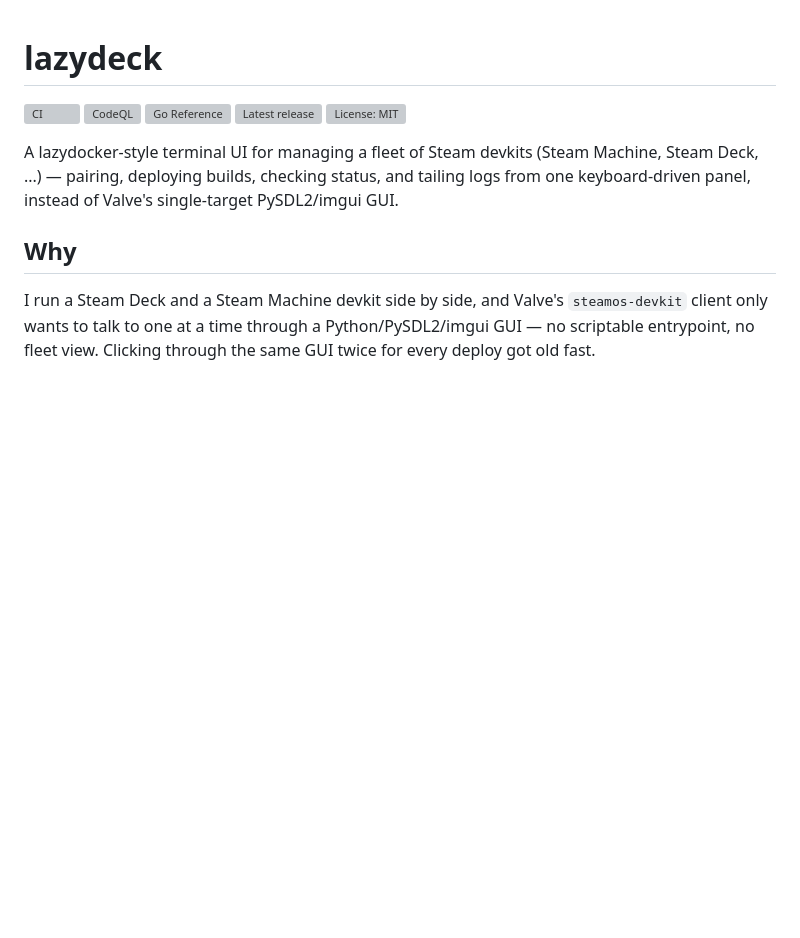
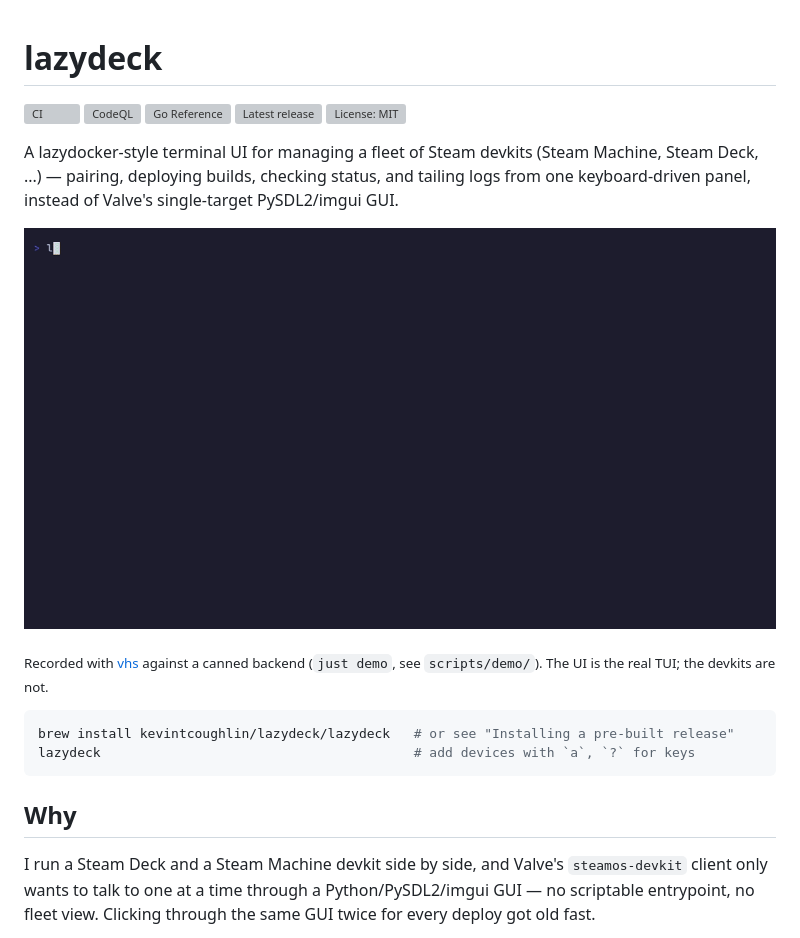
Before and after one commit to KevinTCoughlin/lazydeck, a Markdown page: README.md, the part around the change. Drawn GitHub-style; pictures changed too: docs/assets/demo.gif (added); blank space fills up the shorter version; grey boxes are pictures that could not be loaded.

Commit message:
docs: add demo GIF recorded against a canned backend (#92)
scripts/demo/fake-uv stands in for uv via LAZYDECK_UV and answers cli.py
commands with canned JSON for three TEST-NET-1 devices, so `just demo`
(vhs scripts/demo/demo.tape) records the real TUI with no hardware or
network. The GIF leads the README with a two-line quick start and
replaces the static screenshot on lazydeck.dev (og:image unchanged).


Claude-Session: https://claude.ai/code/session_01RQetM3A7aws53cE41m2cg4

Co-authored-by: Claude Opus 5.5 <noreply@anthropic.com>

````diff
--- a/README.md
+++ b/README.md
@@ -10,6 +10,17 @@ A lazydocker-style terminal UI for managing a fleet of Steam devkits (Steam
 Machine, Steam Deck, ...) — pairing, deploying builds, checking status, and
 tailing logs from one keyboard-driven panel, instead of Valve's single-target
 PySDL2/imgui GUI.
+
+![lazydeck refreshing a three-devkit fleet, listing games on a Steam Deck and deploying a build](docs/assets/demo.gif)
+
+<sub>Recorded with [vhs](https://github.com/charmbracelet/vhs) against a canned
+backend (`just demo`, see `scripts/demo/`). The UI is the real TUI; the devkits
+are not.</sub>
+
+```sh
+brew install kevintcoughlin/lazydeck/lazydeck   # or see "Installing a pre-built release"
+lazydeck                                        # add devices with `a`, `?` for keys
+```
 
 ## Why
 
````
Also changed, not shown: 5 other files.
